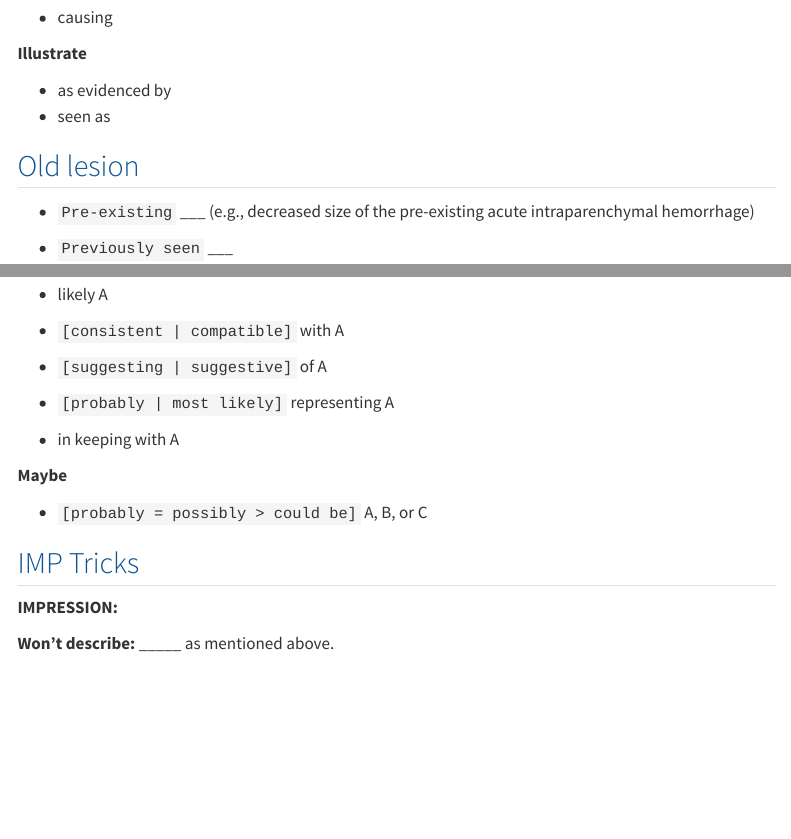
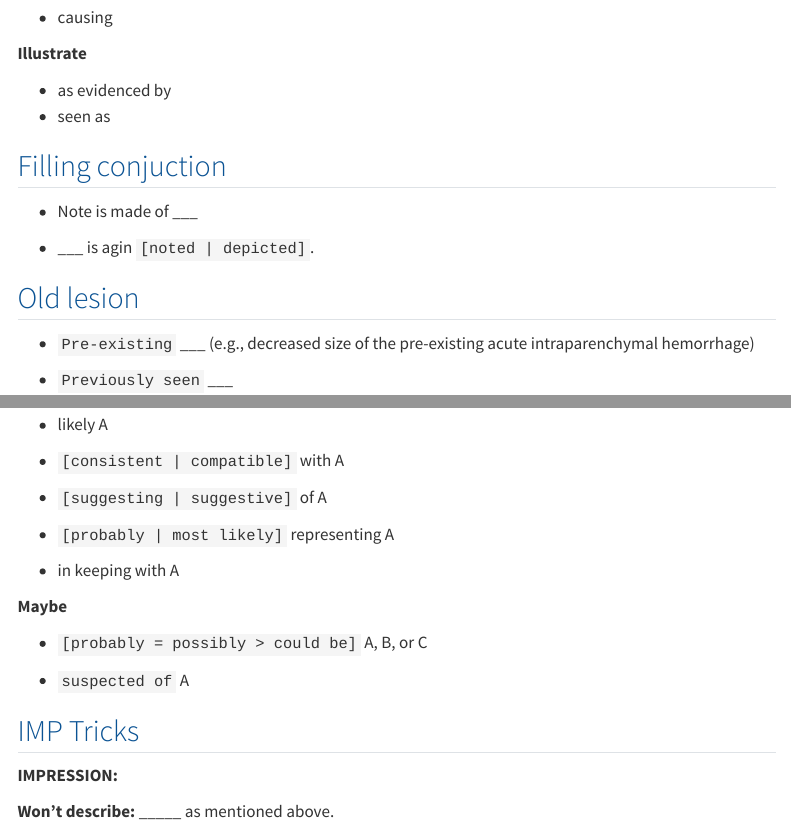
Before and after one commit to Lightbridge-KS/radio-web, a Quarto document (docs/templates/style.qmd): the page in a window 1100 px wide, from 1910 px down, and a second part further down, joined at a grey line. Rendered offline with R 4.5, knitr and Pandoc in place of Quarto, with nearby package versions; menus at the side of the page are left out.

Commit message:
Update template

```diff
--- a/docs/templates/style.qmd
+++ b/docs/templates/style.qmd
@@ -102,6 +102,12 @@ A general style guide for constructing radiology report in English.
 -   as evidenced by
 -   seen as
 
+## Filling conjuction
+
+-   Note is made of ___
+
+-   ___ is agin `[noted | depicted]`.
+
 ## Old lesion
 
 -   `Pre-existing` ___ (e.g., decreased size of the pre-existing acute intraparenchymal hemorrhage)
@@ -159,6 +165,8 @@ A general style guide for constructing radiology report in English.
 **Maybe**
 
 -   `[probably = possibly > could be]` A, B, or C
+
+-   `suspected of` A
 
 ## IMP Tricks
 
```
Also changed, not shown: docs/templates/neuro/tmp-ct-brain-lesion.qmd (+3 -0 lines).
